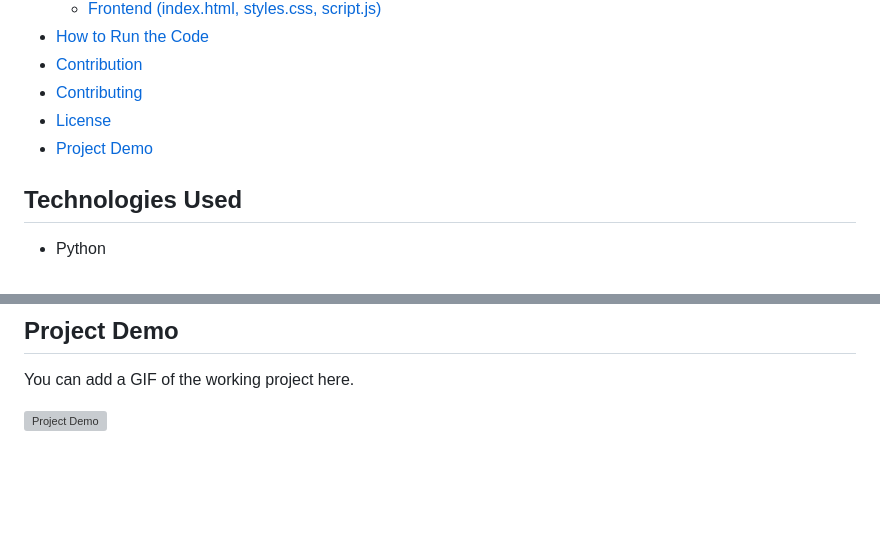
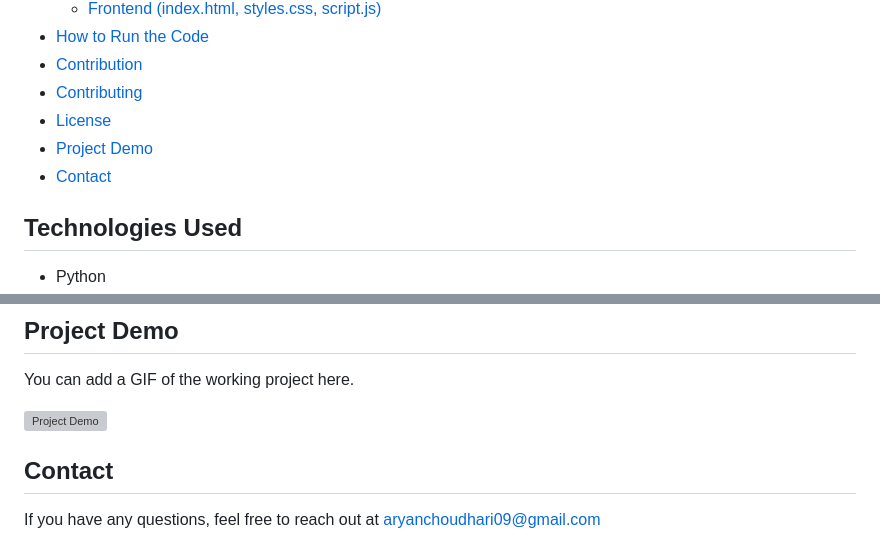
Before and after one commit to Aryan-Choudhari/Stock-Cycle-Tracker, a Markdown page: README.md, 2 parts joined by grey strips. Rendered like a GitHub page; blank space fills up the shorter version; grey boxes are pictures that could not be loaded.

```diff
--- a/README.md
+++ b/README.md
@@ -14,6 +14,7 @@ This is a data minimg based trading strategy and which when combined with volume
 - [Contributing](#contributing)
 - [License](#license)
 - [Project Demo](#project-demo)
+- [Contact](#contact)
 
 ## Technologies Used
 
@@ -82,3 +83,6 @@ This project is licensed under the MIT License.
 You can add a GIF of the working project here.
 
 ![Project Demo](CycleTracking.gif)
+
+## Contact
+If you have any questions, feel free to reach out at aryanchoudhari09@gmail.com
```
